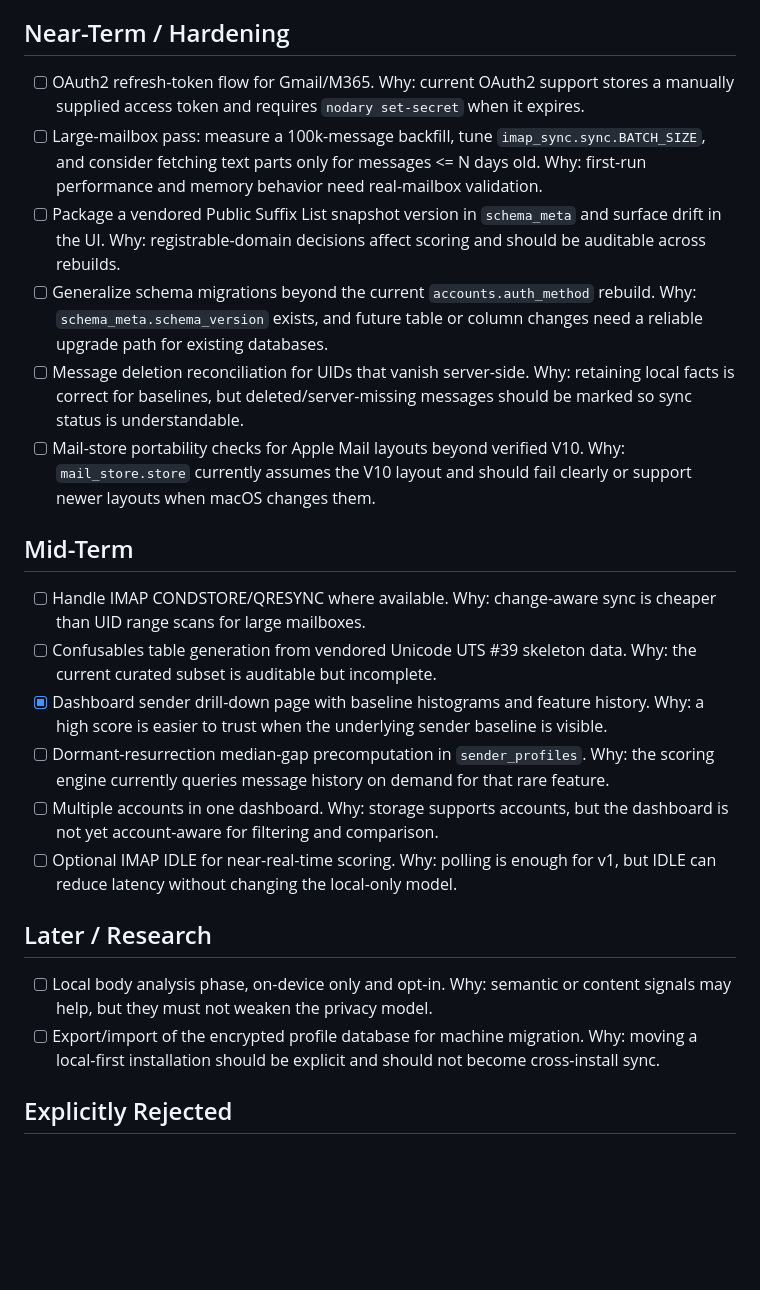
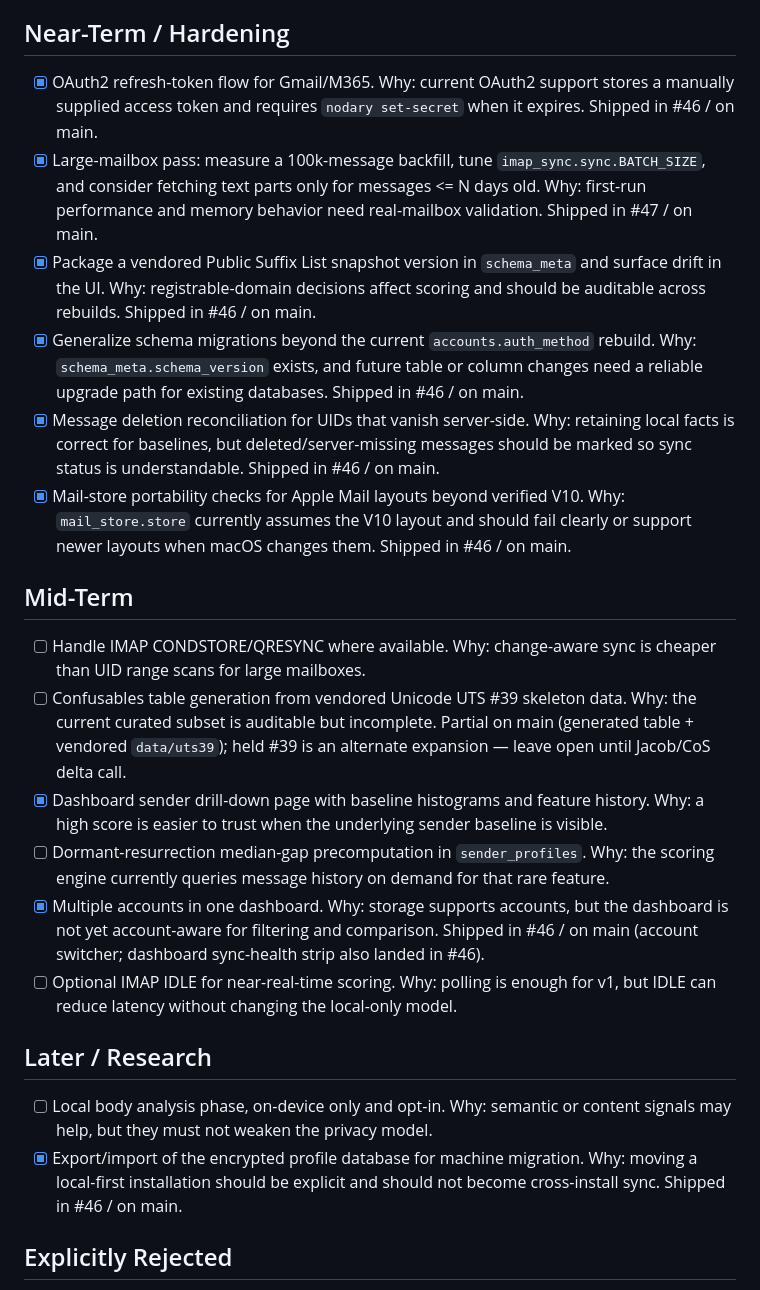
Before and after one commit to jacobyoby/nodary, a Markdown page: docs/TODO.md, the part around the change. Drawn GitHub-style; blank space fills up the shorter version.

Commit message:
docs: sync TODO.md with shipped #46 items (#50)
Mark OAuth2 refresh, PSL drift, schema migrations, and deletion
reconciliation as done (closed via #46). Also tick other items already
on main from CHANGELOG (#46/#47) and note UTS #39 as partial pending #39.

Co-authored-by: Cursor Agent <cursoragent@cursor.com>
Co-authored-by: Jacobrakai <jacobyoby@users.noreply.github.com>

```diff
--- a/docs/TODO.md
+++ b/docs/TODO.md
@@ -40,25 +40,28 @@ work; `CHANGELOG.md` remains the release-history source of truth.
 
 ## Near-Term / Hardening
 
-- [ ] OAuth2 refresh-token flow for Gmail/M365. Why: current OAuth2 support
+- [x] OAuth2 refresh-token flow for Gmail/M365. Why: current OAuth2 support
       stores a manually supplied access token and requires `nodary set-secret`
-      when it expires.
-- [ ] Large-mailbox pass: measure a 100k-message backfill, tune
+      when it expires. Shipped in #46 / on main.
+- [x] Large-mailbox pass: measure a 100k-message backfill, tune
       `imap_sync.sync.BATCH_SIZE`, and consider fetching text parts only for
       messages <= N days old. Why: first-run performance and memory behavior
-      need real-mailbox validation.
-- [ ] Package a vendored Public Suffix List snapshot version in `schema_meta`
+      need real-mailbox validation. Shipped in #47 / on main.
+- [x] Package a vendored Public Suffix List snapshot version in `schema_meta`
       and surface drift in the UI. Why: registrable-domain decisions affect
-      scoring and should be auditable across rebuilds.
-- [ ] Generalize schema migrations beyond the current `accounts.auth_method`
+      scoring and should be auditable across rebuilds. Shipped in #46 / on main.
+- [x] Generalize schema migrations beyond the current `accounts.auth_method`
       rebuild. Why: `schema_meta.schema_version` exists, and future table or
       column changes need a reliable upgrade path for existing databases.
-- [ ] Message deletion reconciliation for UIDs that vanish server-side. Why:
+      Shipped in #46 / on main.
+- [x] Message deletion reconciliation for UIDs that vanish server-side. Why:
       retaining local facts is correct for baselines, but deleted/server-missing
       messages should be marked so sync status is understandable.
-- [ ] Mail-store portability checks for Apple Mail layouts beyond verified V10.
+      Shipped in #46 / on main.
+- [x] Mail-store portability checks for Apple Mail layouts beyond verified V10.
       Why: `mail_store.store` currently assumes the V10 layout and should fail
       clearly or support newer layouts when macOS changes them.
+      Shipped in #46 / on main.
 
 ## Mid-Term
 
@@ -66,14 +69,18 @@ work; `CHANGELOG.md` remains the release-history source of truth.
       cheaper than UID range scans for large mailboxes.
 - [ ] Confusables table generation from vendored Unicode UTS #39 skeleton data.
       Why: the current curated subset is auditable but incomplete.
+      Partial on main (generated table + vendored `data/uts39`); held #39 is an
+      alternate expansion — leave open until Jacob/CoS delta call.
 - [x] Dashboard sender drill-down page with baseline histograms and feature
       history. Why: a high score is easier to trust when the underlying sender
       baseline is visible.
 - [ ] Dormant-resurrection median-gap precomputation in `sender_profiles`. Why:
       the scoring engine currently queries message history on demand for that
       rare feature.
-- [ ] Multiple accounts in one dashboard. Why: storage supports accounts, but
+- [x] Multiple accounts in one dashboard. Why: storage supports accounts, but
       the dashboard is not yet account-aware for filtering and comparison.
+      Shipped in #46 / on main (account switcher; dashboard sync-health strip
+      also landed in #46).
 - [ ] Optional IMAP IDLE for near-real-time scoring. Why: polling is enough for
       v1, but IDLE can reduce latency without changing the local-only model.
 
@@ -81,9 +88,9 @@ work; `CHANGELOG.md` remains the release-history source of truth.
 
 - [ ] Local body analysis phase, on-device only and opt-in. Why: semantic or
       content signals may help, but they must not weaken the privacy model.
-- [ ] Export/import of the encrypted profile database for machine migration.
+- [x] Export/import of the encrypted profile database for machine migration.
       Why: moving a local-first installation should be explicit and should not
-      become cross-install sync.
+      become cross-install sync. Shipped in #46 / on main.
 
 ## Explicitly Rejected
 
```
